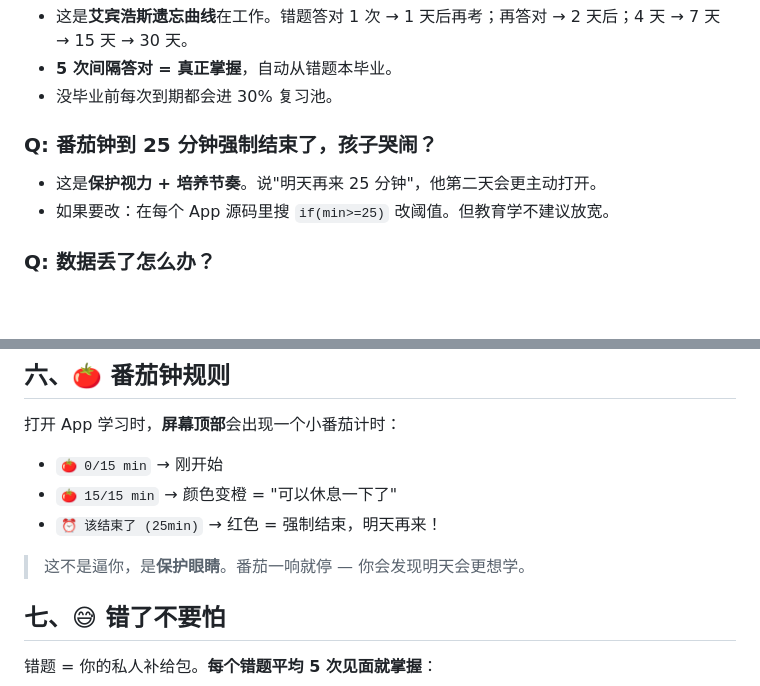
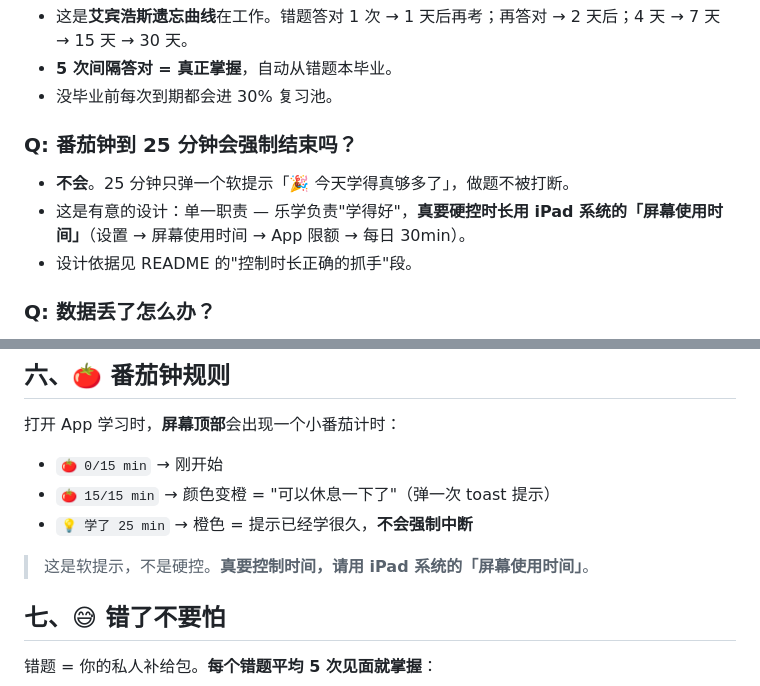
Before and after one commit to TideOneZPP/hubapp, a Markdown page: USAGE.md, 2 parts joined by grey strips. Rendered like a GitHub page; blank space fills up the shorter version.

Commit message:
docs(USAGE): 番茄钟章节同步 — 25min 仅软提示不强制中断

```diff
--- a/USAGE.md
+++ b/USAGE.md
@@ -105,9 +105,10 @@
 - **5 次间隔答对 = 真正掌握**，自动从错题本毕业。
 - 没毕业前每次到期都会进 30% 复习池。
 
-### Q: 番茄钟到 25 分钟强制结束了，孩子哭闹？
-- 这是**保护视力 + 培养节奏**。说"明天再来 25 分钟"，他第二天会更主动打开。
-- 如果要改：在每个 App 源码里搜 `if(min>=25)` 改阈值。但教育学不建议放宽。
+### Q: 番茄钟到 25 分钟会强制结束吗？
+- **不会**。25 分钟只弹一个软提示「🎉 今天学得真够多了」，做题不被打断。
+- 这是有意的设计：单一职责 — 乐学负责"学得好"，**真要硬控时长用 iPad 系统的「屏幕使用时间」**（设置 → 屏幕使用时间 → App 限额 → 每日 30min）。
+- 设计依据见 README 的"控制时长正确的抓手"段。
 
 ### Q: 数据丢了怎么办？
 - localStorage 只在本地浏览器。**不要清浏览器缓存**，不要"还原 iPad"。
@@ -189,10 +190,10 @@
 打开 App 学习时，**屏幕顶部**会出现一个小番茄计时：
 
 - `🍅 0/15 min` → 刚开始
-- `🍅 15/15 min` → 颜色变橙 = "可以休息一下了"
-- `⏰ 该结束了 (25min)` → 红色 = 强制结束，明天再来！
+- `🍅 15/15 min` → 颜色变橙 = "可以休息一下了"（弹一次 toast 提示）
+- `💡 学了 25 min` → 橙色 = 提示已经学很久，**不会强制中断**
 
-> 这不是逼你，是**保护眼睛**。番茄一响就停 — 你会发现明天会更想学。
+> 这是软提示，不是硬控。**真要控制时间，请用 iPad 系统的「屏幕使用时间」**。
 
 ## 七、😅 错了不要怕
 
```
